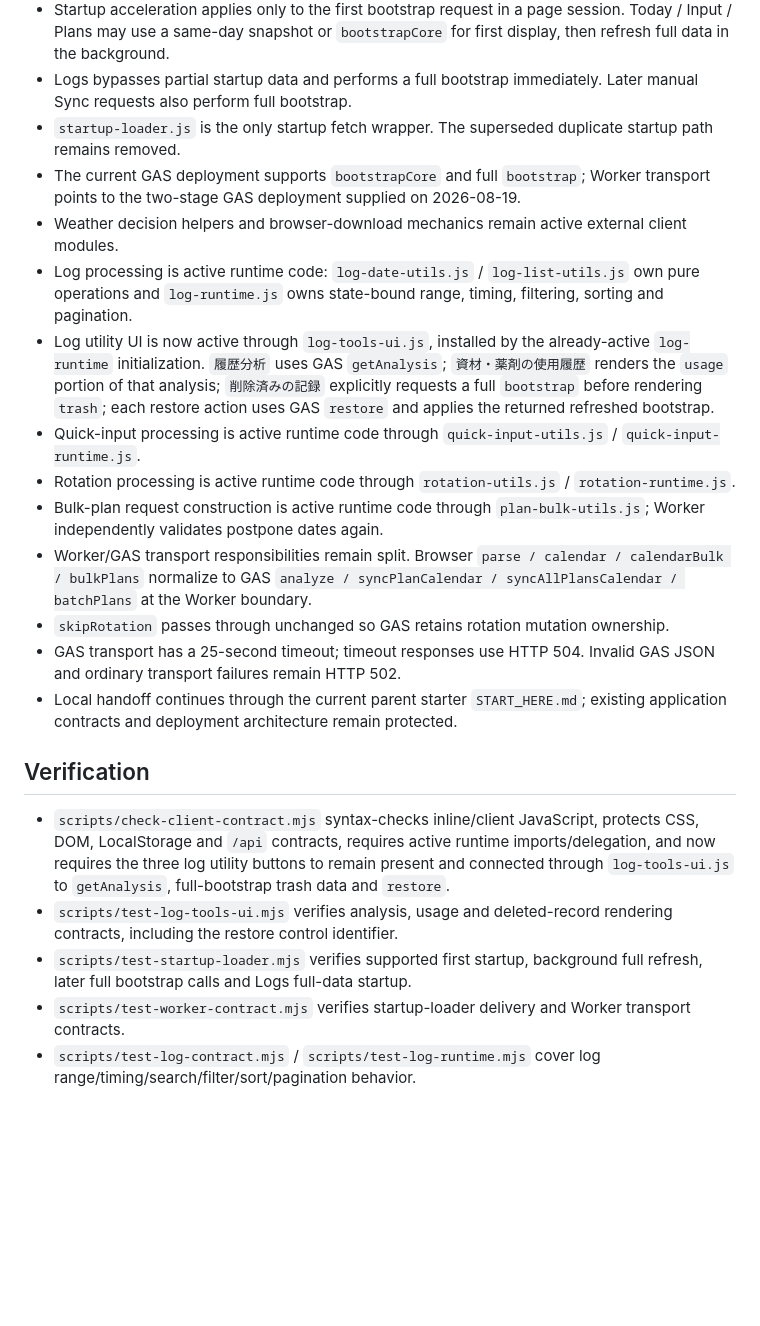
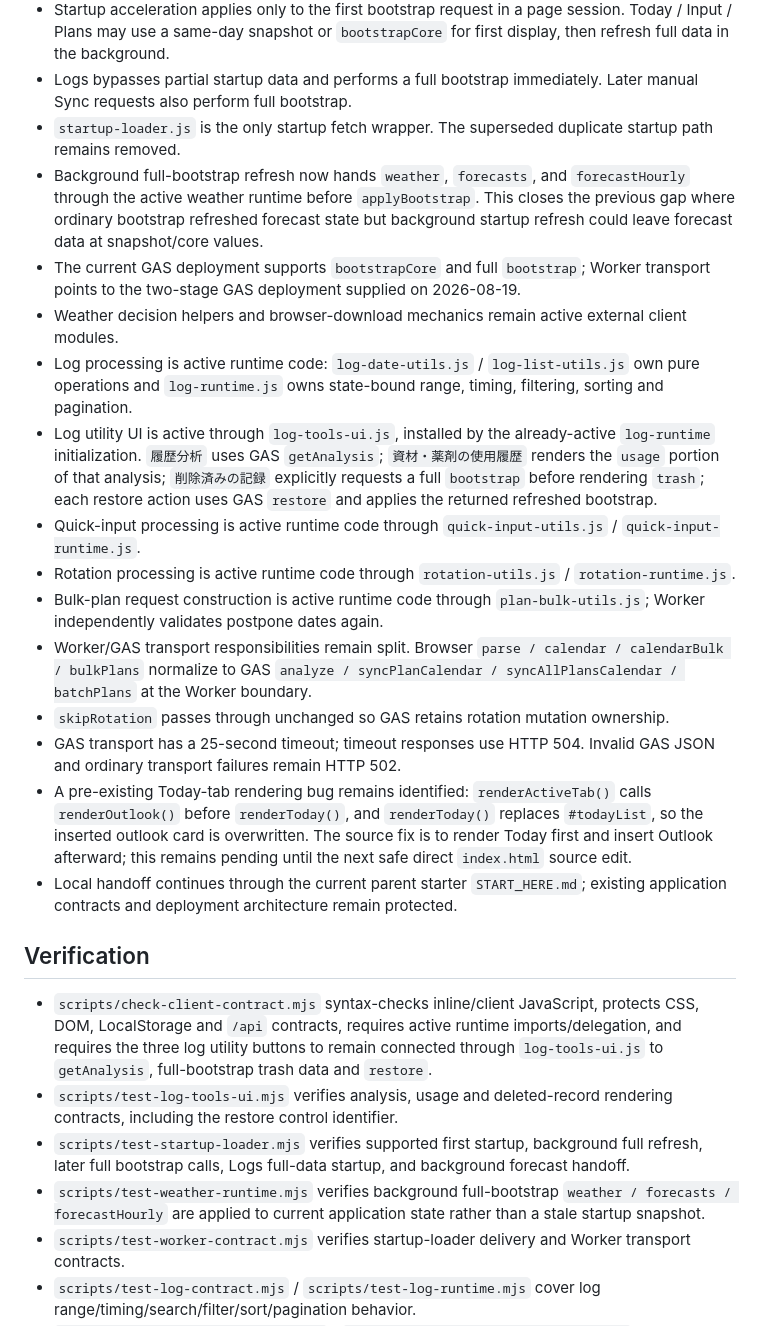
Before and after one commit to S-e-cmd/plant-diary, a Markdown page: docs/PROJECT_STATUS.md, the part around one of its changes. GitHub-like rendering; blank space fills up the shorter version.

Commit message:
Document background forecast refresh contract

```diff
--- a/docs/PROJECT_STATUS.md
+++ b/docs/PROJECT_STATUS.md
@@ -12,23 +12,26 @@ Worker build marker: `2026-08-19-v31`
 - Startup acceleration applies only to the first bootstrap request in a page session. Today / Input / Plans may use a same-day snapshot or `bootstrapCore` for first display, then refresh full data in the background.
 - Logs bypasses partial startup data and performs a full bootstrap immediately. Later manual Sync requests also perform full bootstrap.
 - `startup-loader.js` is the only startup fetch wrapper. The superseded duplicate startup path remains removed.
+- Background full-bootstrap refresh now hands `weather`, `forecasts`, and `forecastHourly` through the active weather runtime before `applyBootstrap`. This closes the previous gap where ordinary bootstrap refreshed forecast state but background startup refresh could leave forecast data at snapshot/core values.
 - The current GAS deployment supports `bootstrapCore` and full `bootstrap`; Worker transport points to the two-stage GAS deployment supplied on 2026-08-19.
 - Weather decision helpers and browser-download mechanics remain active external client modules.
 - Log processing is active runtime code: `log-date-utils.js` / `log-list-utils.js` own pure operations and `log-runtime.js` owns state-bound range, timing, filtering, sorting and pagination.
-- Log utility UI is now active through `log-tools-ui.js`, installed by the already-active `log-runtime` initialization. `履歴分析` uses GAS `getAnalysis`; `資材・薬剤の使用履歴` renders the `usage` portion of that analysis; `削除済みの記録` explicitly requests a full `bootstrap` before rendering `trash`; each restore action uses GAS `restore` and applies the returned refreshed bootstrap.
+- Log utility UI is active through `log-tools-ui.js`, installed by the already-active `log-runtime` initialization. `履歴分析` uses GAS `getAnalysis`; `資材・薬剤の使用履歴` renders the `usage` portion of that analysis; `削除済みの記録` explicitly requests a full `bootstrap` before rendering `trash`; each restore action uses GAS `restore` and applies the returned refreshed bootstrap.
 - Quick-input processing is active runtime code through `quick-input-utils.js` / `quick-input-runtime.js`.
 - Rotation processing is active runtime code through `rotation-utils.js` / `rotation-runtime.js`.
 - Bulk-plan request construction is active runtime code through `plan-bulk-utils.js`; Worker independently validates postpone dates again.
 - Worker/GAS transport responsibilities remain split. Browser `parse / calendar / calendarBulk / bulkPlans` normalize to GAS `analyze / syncPlanCalendar / syncAllPlansCalendar / batchPlans` at the Worker boundary.
 - `skipRotation` passes through unchanged so GAS retains rotation mutation ownership.
 - GAS transport has a 25-second timeout; timeout responses use HTTP 504. Invalid GAS JSON and ordinary transport failures remain HTTP 502.
+- A pre-existing Today-tab rendering bug remains identified: `renderActiveTab()` calls `renderOutlook()` before `renderToday()`, and `renderToday()` replaces `#todayList`, so the inserted outlook card is overwritten. The source fix is to render Today first and insert Outlook afterward; this remains pending until the next safe direct `index.html` source edit.
 - Local handoff continues through the current parent starter `START_HERE.md`; existing application contracts and deployment architecture remain protected.
 
 ## Verification
 
-- `scripts/check-client-contract.mjs` syntax-checks inline/client JavaScript, protects CSS, DOM, LocalStorage and `/api` contracts, requires active runtime imports/delegation, and now requires the three log utility buttons to remain present and connected through `log-tools-ui.js` to `getAnalysis`, full-bootstrap trash data and `restore`.
+- `scripts/check-client-contract.mjs` syntax-checks inline/client JavaScript, protects CSS, DOM, LocalStorage and `/api` contracts, requires active runtime imports/delegation, and requires the three log utility buttons to remain connected through `log-tools-ui.js` to `getAnalysis`, full-bootstrap trash data and `restore`.
 - `scripts/test-log-tools-ui.mjs` verifies analysis, usage and deleted-record rendering contracts, including the restore control identifier.
-- `scripts/test-startup-loader.mjs` verifies supported first startup, background full refresh, later full bootstrap calls and Logs full-data startup.
+- `scripts/test-startup-loader.mjs` verifies supported first startup, background full refresh, later full bootstrap calls, Logs full-data startup, and background forecast handoff.
+- `scripts/test-weather-runtime.mjs` verifies background full-bootstrap `weather / forecasts / forecastHourly` are applied to current application state rather than a stale startup snapshot.
 - `scripts/test-worker-contract.mjs` verifies startup-loader delivery and Worker transport contracts.
 - `scripts/test-log-contract.mjs` / `scripts/test-log-runtime.mjs` cover log range/timing/search/filter/sort/pagination behavior.
 - `scripts/test-quick-input-utils.mjs` / `scripts/test-quick-input-runtime.mjs` cover quick-input behavior.
```
Also changed, not shown: other parts of docs/PROJECT_STATUS.md (+3 -1 lines).
